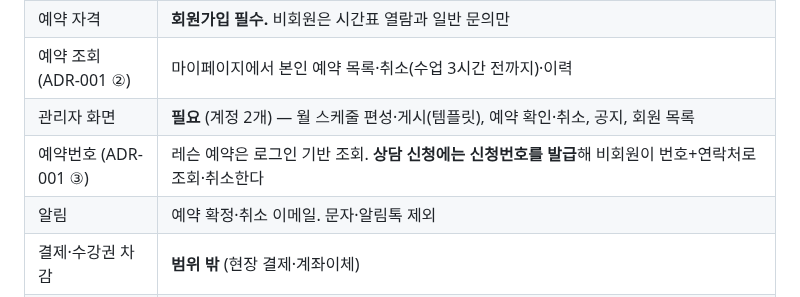
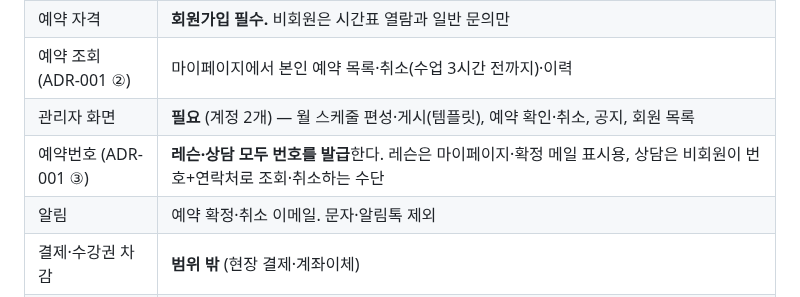
Before and after one commit to nationminu/yogapass, a Markdown page: interviews/2026-09-12_summary-and-options.md, the part around the change. Rendered like a GitHub page.

```diff
--- a/interviews/2026-09-12_summary-and-options.md
+++ b/interviews/2026-09-12_summary-and-options.md
@@ -22,7 +22,7 @@ updated: 2026-09-12
 | 예약 자격 | **회원가입 필수.** 비회원은 시간표 열람과 일반 문의만 |
 | 예약 조회 (ADR-001 ②) | 마이페이지에서 본인 예약 목록·취소(수업 3시간 전까지)·이력 |
 | 관리자 화면 | **필요** (계정 2개) — 월 스케줄 편성·게시(템플릿), 예약 확인·취소, 공지, 회원 목록 |
-| 예약번호 (ADR-001 ③) | 레슨 예약은 로그인 기반 조회. **상담 신청에는 신청번호를 발급**해 비회원이 번호+연락처로 조회·취소한다 |
+| 예약번호 (ADR-001 ③) | **레슨·상담 모두 번호를 발급**한다. 레슨은 마이페이지·확정 메일 표시용, 상담은 비회원이 번호+연락처로 조회·취소하는 수단 |
 | 알림 | 예약 확정·취소 이메일. 문자·알림톡 제외 |
 | 결제·수강권 차감 | **범위 밖** (현장 결제·계좌이체) |
 | 오픈일 | 10월 말 희망하지만 **기능 우선**. 단계 오픈 수용, 늦어도 11월 중순 전체 오픈 희망 |
```
Also changed, not shown: interviews/2026-09-12_booking-rules.md (+8 -4 lines).
